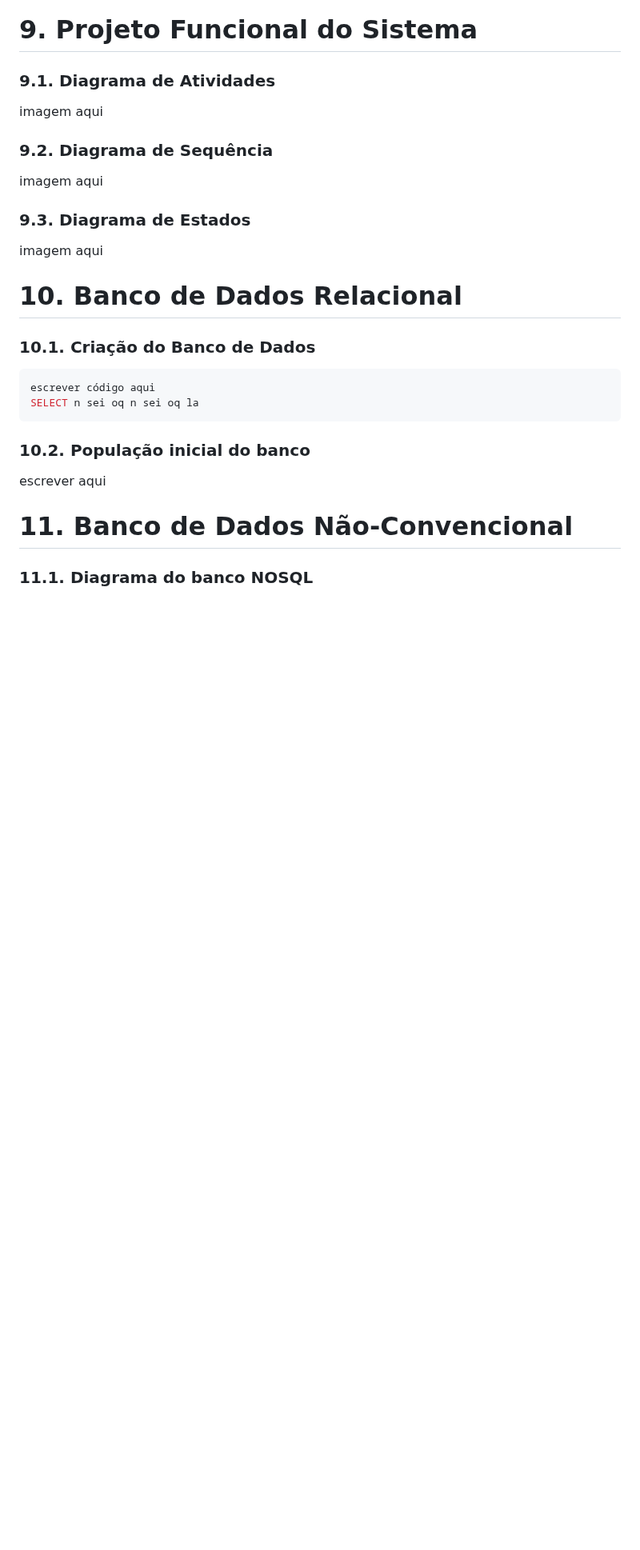
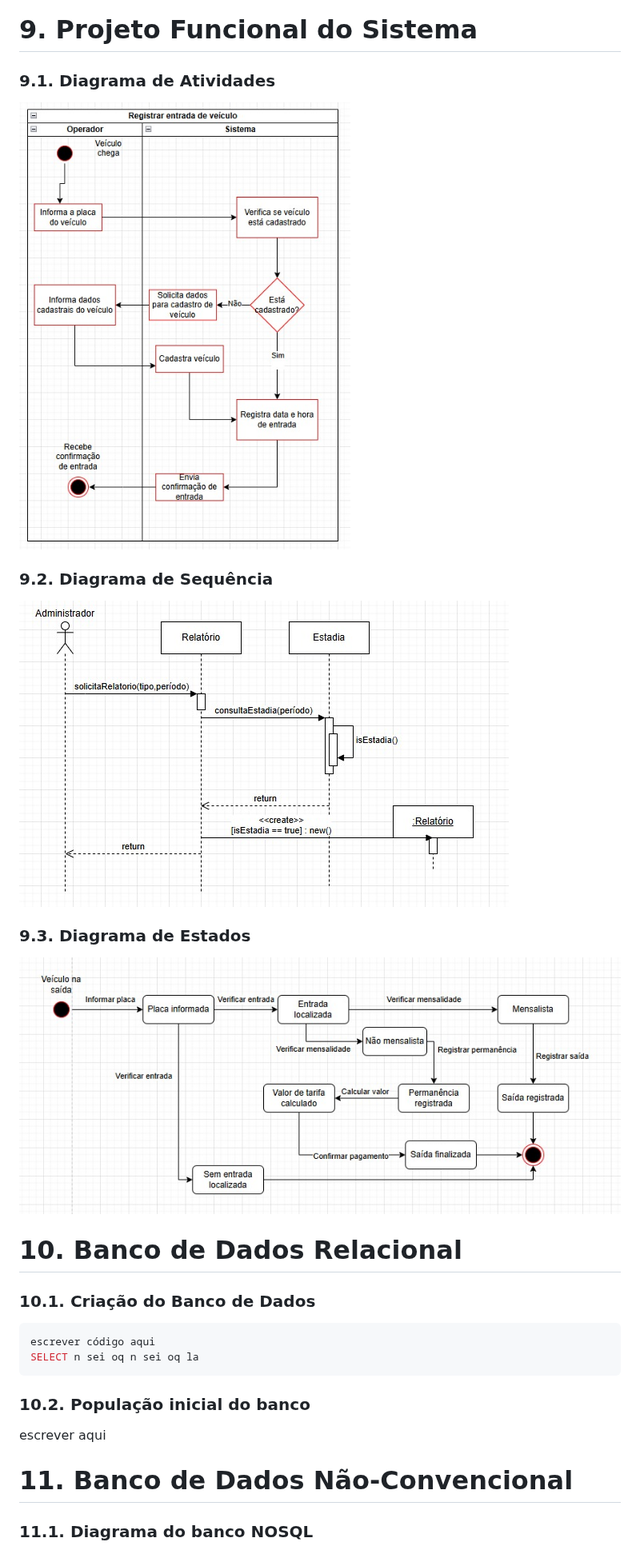
Before and after one commit to Camlui12/Trabalho-PI2-Caio-Camilo-Henrique, a Markdown page: README.md, the part around the change. Shown at 80% size. Drawn GitHub-style; blank space fills up the shorter version.

```diff
--- a/README.md
+++ b/README.md
@@ -186,13 +186,13 @@ escrever aqui
 
 # 9. Projeto Funcional do Sistema
 ### 9.1. Diagrama de Atividades
-imagem aqui
+![Diagrama atividades](/static/images/Diagrama_atividades.jpeg)
 
 ### 9.2. Diagrama de Sequência
-imagem aqui
+![Diagrama sequência](/static/images/Diagrama_sequencia.jpeg)
 
 ### 9.3. Diagrama de Estados
-imagem aqui
+![Diagrama estados](/static/images/Diagrama_estados.jpeg)
 
 # 10. Banco de Dados Relacional
 ### 10.1. Criação do Banco de Dados
```
